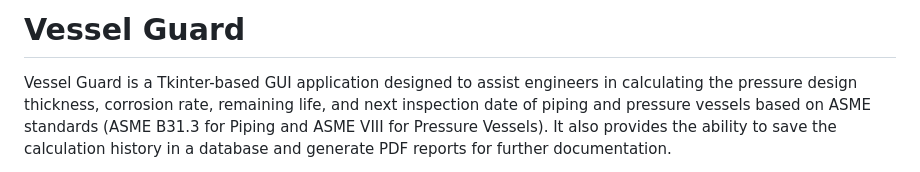
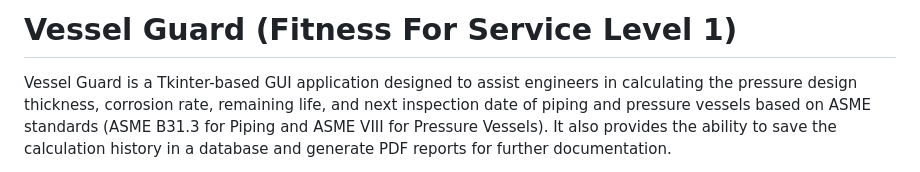
Before and after one commit to ahmed-hesham07/Vessel-Guard, a Markdown page: README.md, the part around the change. Drawn GitHub-style.

```diff
--- a/README.md
+++ b/README.md
@@ -1,4 +1,4 @@
-# Vessel Guard
+# Vessel Guard (Fitness For Service Level 1)
 
 Vessel Guard is a Tkinter-based GUI application designed to assist engineers in calculating the pressure design thickness, corrosion rate, remaining life, and next inspection date of piping and pressure vessels based on ASME standards (ASME B31.3 for Piping and ASME VIII for Pressure Vessels). It also provides the ability to save the calculation history in a database and generate PDF reports for further documentation.
 
```
